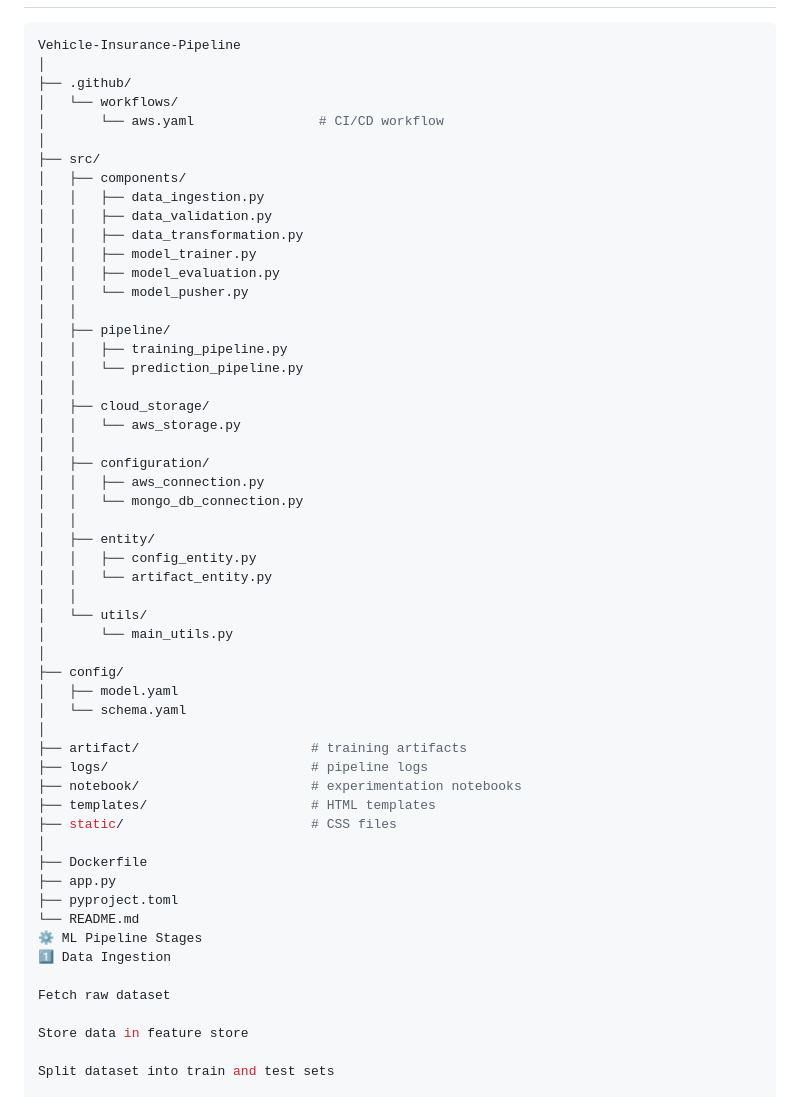
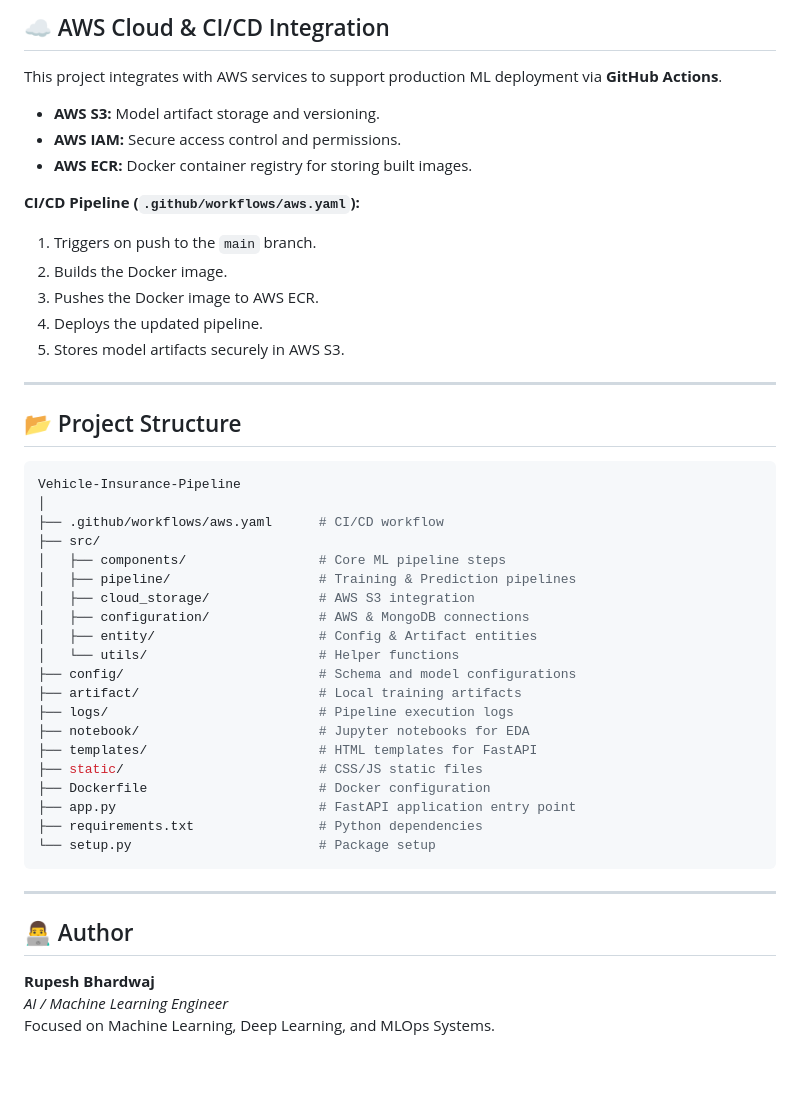
Before and after one commit to Rupeshbhardwaj002/Vehicle-insurance-, a Markdown page: README.md, the part around one of its changes. Rendered like a GitHub page; blank space fills up the shorter version.

````diff
--- a/README.md
+++ b/README.md
@@ -77,58 +135,50 @@ Prediction Pipeline (Flask Web App)
+## ☁️ AWS Cloud & CI/CD Integration
+
+This project integrates with AWS services to support production ML deployment via **GitHub Actions**.
+
+- **AWS S3:** Model artifact storage and versioning.
+- **AWS IAM:** Secure access control and permissions.
+- **AWS ECR:** Docker container registry for storing built images.
+
+**CI/CD Pipeline (`.github/workflows/aws.yaml`):**
+1. Triggers on push to the `main` branch.
+2. Builds the Docker image.
+3. Pushes the Docker image to AWS ECR.
+4. Deploys the updated pipeline.
+5. Stores model artifacts securely in AWS S3.
+
+---
+
+## 📂 Project Structure
 
 ```bash
 Vehicle-Insurance-Pipeline
 │
-├── .github/
-│   └── workflows/
-│       └── aws.yaml                # CI/CD workflow
-│
+├── .github/workflows/aws.yaml      # CI/CD workflow
 ├── src/
-│   ├── components/
-│   │   ├── data_ingestion.py
-│   │   ├── data_validation.py
-│   │   ├── data_transformation.py
-│   │   ├── model_trainer.py
-│   │   ├── model_evaluation.py
-│   │   └── model_pusher.py
-│   │
-│   ├── pipeline/
-│   │   ├── training_pipeline.py
-│   │   └── prediction_pipeline.py
-│   │
-│   ├── cloud_storage/
-│   │   └── aws_storage.py
-│   │
-│   ├── configuration/
-│   │   ├── aws_connection.py
-│   │   └── mongo_db_connection.py
-│   │
-│   ├── entity/
-│   │   ├── config_entity.py
-│   │   └── artifact_entity.py
-│   │
-│   └── utils/
-│       └── main_utils.py
-│
-├── config/
-│   ├── model.yaml
-│   └── schema.yaml
-│
-├── artifact/                      # training artifacts
-├── logs/                          # pipeline logs
-├── notebook/                      # experimentation notebooks
-├── templates/                     # HTML templates
-├── static/                        # CSS files
-│
-├── Dockerfile
-├── app.py
-├── pyproject.toml
-└── README.md
-⚙️ ML Pipeline Stages
-1️⃣ Data Ingestion
+│   ├── components/                 # Core ML pipeline steps
+│   ├── pipeline/                   # Training & Prediction pipelines
+│   ├── cloud_storage/              # AWS S3 integration
+│   ├── configuration/              # AWS & MongoDB connections
+│   ├── entity/                     # Config & Artifact entities
+│   └── utils/                      # Helper functions
+├── config/                         # Schema and model configurations
+├── artifact/                       # Local training artifacts
+├── logs/                           # Pipeline execution logs
+├── notebook/                       # Jupyter notebooks for EDA
+├── templates/                      # HTML templates for FastAPI
+├── static/                         # CSS/JS static files
+├── Dockerfile                      # Docker configuration
+├── app.py                          # FastAPI application entry point
+├── requirements.txt                # Python dependencies
+└── setup.py                        # Package setup
+```
 
-Fetch raw dataset
+---
 
-Store data in feature store
+## 👨‍💻 Author
 
-Split dataset into train and test sets
+**Rupesh Bhardwaj**
+*AI / Machine Learning Engineer*
+Focused on Machine Learning, Deep Learning, and MLOps Systems.
 
````
Also changed, not shown: other parts of README.md (+116 -196 lines).
